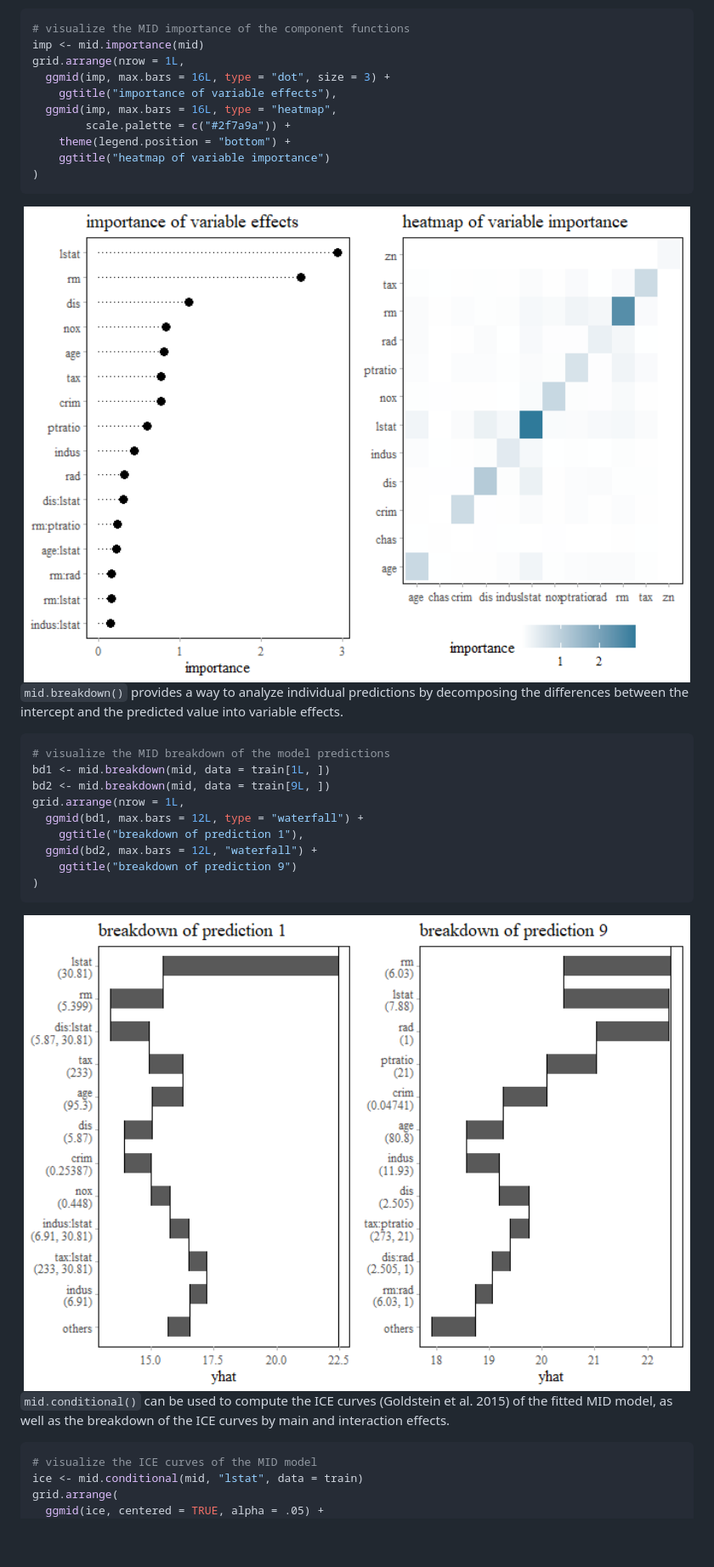
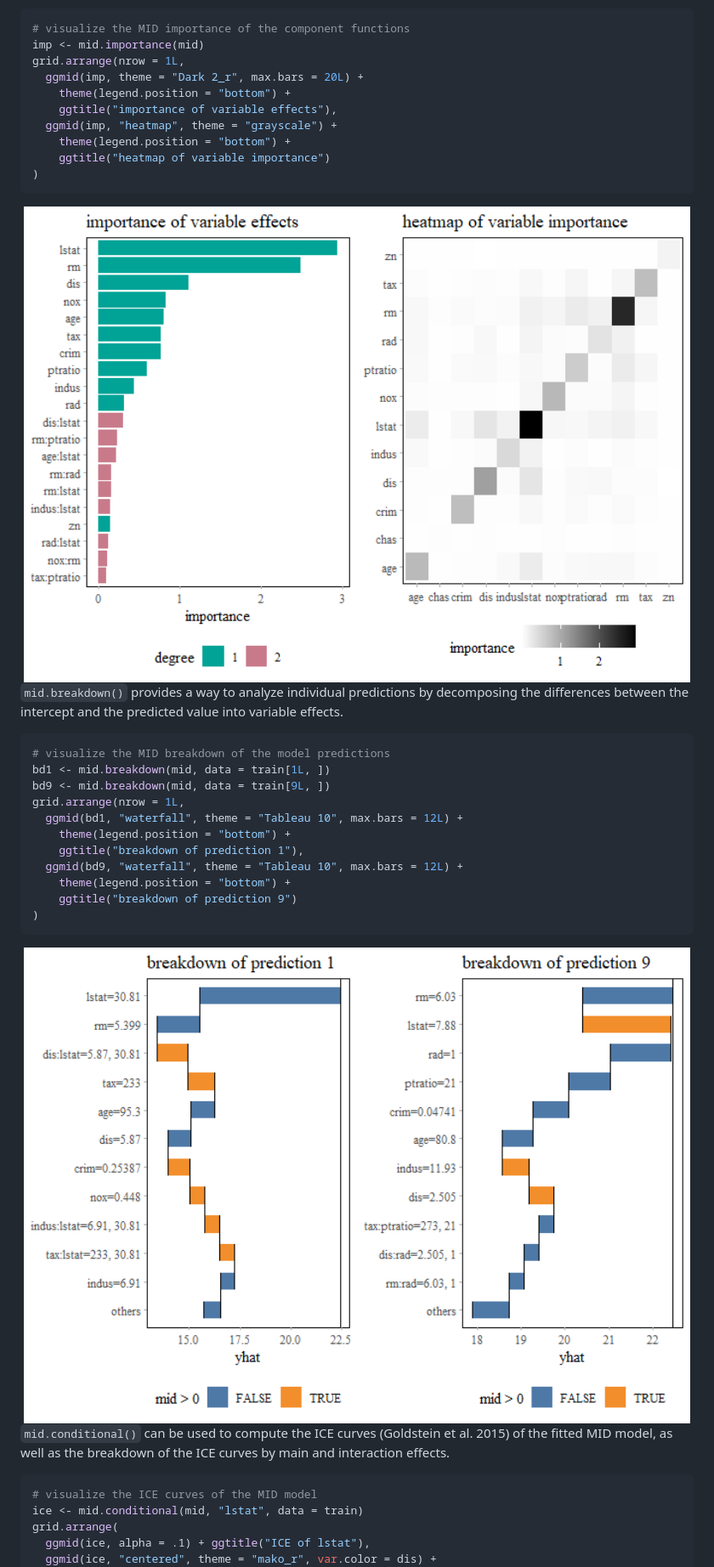
Before and after one commit to ryo-asashi/midr, a Markdown page: README.md, the part around one of its changes. Shown at 85% size. Rendered like a GitHub page; pictures changed too: man/figures/README-mid_breakdown-1.png, man/figures/README-mid_importance-1.png; blank space fills up the shorter version.

Commit message:
version 0.4.7.901 - update README

````diff
--- a/README.md
+++ b/README.md
@@ -121,10 +121,10 @@ and interaction effects.
 # visualize the MID importance of the component functions
 imp <- mid.importance(mid)
 grid.arrange(nrow = 1L,
-  ggmid(imp, max.bars = 16L, type = "dot", size = 3) +
+  ggmid(imp, theme = "Dark 2_r", max.bars = 20L) +
+    theme(legend.position = "bottom") +
     ggtitle("importance of variable effects"),
-  ggmid(imp, max.bars = 16L, type = "heatmap",
-        scale.palette = c("#2f7a9a")) +
+  ggmid(imp, "heatmap", theme = "grayscale") +
     theme(legend.position = "bottom") +
     ggtitle("heatmap of variable importance")
 )
@@ -139,11 +139,13 @@ value into variable effects.
 ``` r
 # visualize the MID breakdown of the model predictions
 bd1 <- mid.breakdown(mid, data = train[1L, ])
-bd2 <- mid.breakdown(mid, data = train[9L, ])
+bd9 <- mid.breakdown(mid, data = train[9L, ])
 grid.arrange(nrow = 1L,
-  ggmid(bd1, max.bars = 12L, type = "waterfall") +
+  ggmid(bd1, "waterfall", theme = "Tableau 10", max.bars = 12L) +
+    theme(legend.position = "bottom") +
     ggtitle("breakdown of prediction 1"),
-  ggmid(bd2, max.bars = 12L, "waterfall") +
+  ggmid(bd9, "waterfall", theme = "Tableau 10", max.bars = 12L) +
+    theme(legend.position = "bottom") +
     ggtitle("breakdown of prediction 9")
 )
 ```
@@ -158,5 +160,6 @@ curves by main and interaction effects.
 # visualize the ICE curves of the MID model
 ice <- mid.conditional(mid, "lstat", data = train)
 grid.arrange(
-  ggmid(ice, centered = TRUE, alpha = .05) +
+  ggmid(ice, alpha = .1) + ggtitle("ICE of lstat"),
+  ggmid(ice, "centered", theme = "mako_r", var.color = dis) +
     ggtitle("c-ICE of lstat"),
````
Also changed, not shown: other parts of README.md (+5 -10 lines), man/figures/README-ggmid-1.png, man/figures/README-mid_conditional-1.png, 1 other file.
